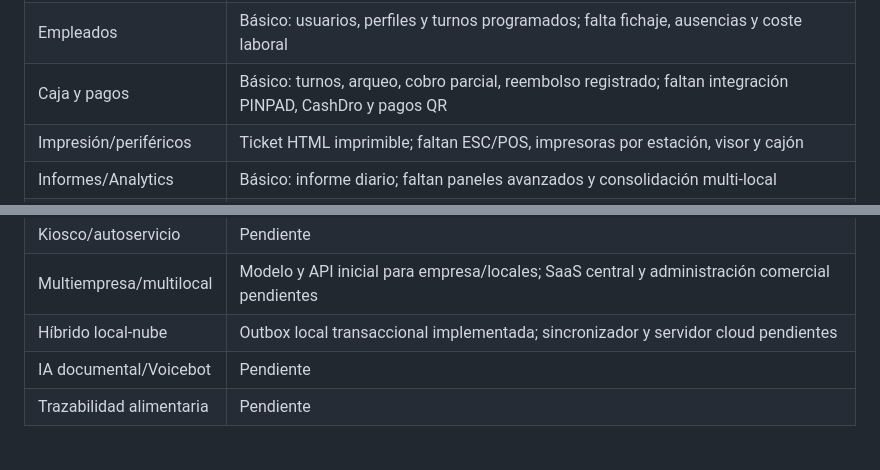
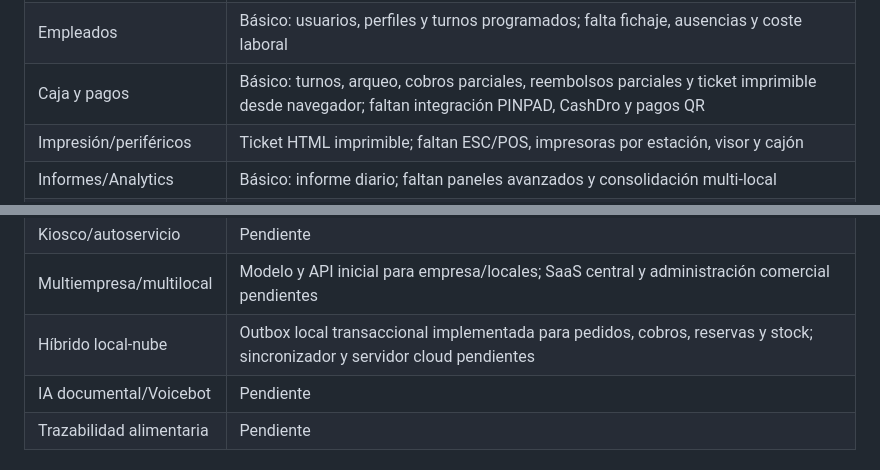
Before and after one commit to kadookesgz/Bar, a Markdown page: docs/MATRIZ_FUNCIONAL_HIOPOS.md, 2 parts joined by grey strips. GitHub-like rendering.

Commit message:
docs: update payment and sync parity statuses

```diff
--- a/docs/MATRIZ_FUNCIONAL_HIOPOS.md
+++ b/docs/MATRIZ_FUNCIONAL_HIOPOS.md
@@ -26,7 +26,7 @@ La matriz describe el estado real de nuestra rama `v2-hybrid-architecture`; no i
 | Fidelización | Básico: puntos manuales; faltan reglas automáticas, recompensas y campañas |
 | Promociones | Básico: descuento fijo/porcentual y código; faltan 2x1, 3x2, happy hour y reglas combinadas |
 | Empleados | Básico: usuarios, perfiles y turnos programados; falta fichaje, ausencias y coste laboral |
-| Caja y pagos | Básico: turnos, arqueo, cobro parcial, reembolso registrado; faltan integración PINPAD, CashDro y pagos QR |
+| Caja y pagos | Básico: turnos, arqueo, cobros parciales, reembolsos parciales y ticket imprimible desde navegador; faltan integración PINPAD, CashDro y pagos QR |
 | Impresión/periféricos | Ticket HTML imprimible; faltan ESC/POS, impresoras por estación, visor y cajón |
 | Informes/Analytics | Básico: informe diario; faltan paneles avanzados y consolidación multi-local |
 | Contabilidad/finanzas | Pendiente |
@@ -35,7 +35,7 @@ La matriz describe el estado real de nuestra rama `v2-hybrid-architecture`; no i
 | Web del establecimiento | Pendiente |
 | Kiosco/autoservicio | Pendiente |
 | Multiempresa/multilocal | Modelo y API inicial para empresa/locales; SaaS central y administración comercial pendientes |
-| Híbrido local-nube | Outbox local transaccional implementada; sincronizador y servidor cloud pendientes |
+| Híbrido local-nube | Outbox local transaccional implementada para pedidos, cobros, reservas y stock; sincronizador y servidor cloud pendientes |
 | IA documental/Voicebot | Pendiente |
 | Trazabilidad alimentaria | Pendiente |
 
```
